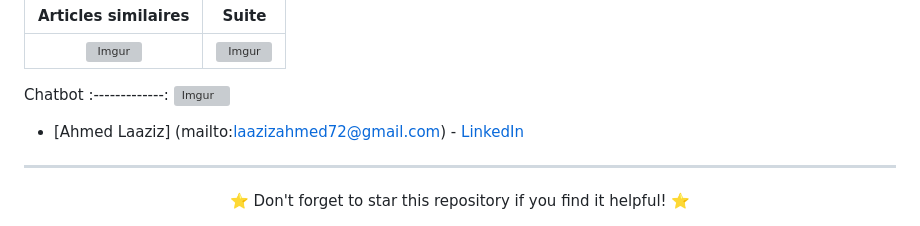
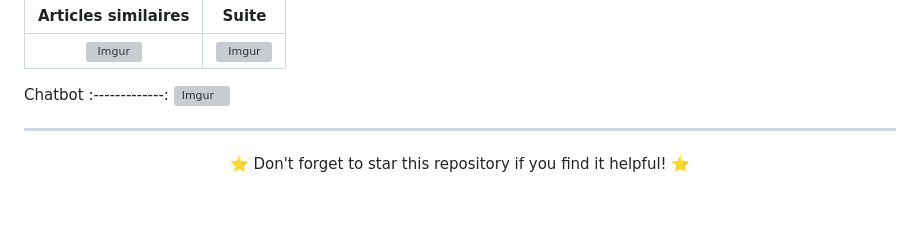
Before and after one commit to Ahmed-Laaziz/research-paper-generator, a Markdown page: README.md, the part around the change. GitHub-like rendering; blank space fills up the shorter version; grey boxes are pictures that could not be loaded.

```diff
--- a/README.md
+++ b/README.md
@@ -88,7 +88,6 @@ Chatbot
 :-------------:
 ![Imgur](https://i.ibb.co/dLkhh7h/img10.png)
 
-- [Ahmed Laaziz] (mailto:laazizahmed72@gmail.com) - [LinkedIn]([your-linkedin-profile-link](https://www.linkedin.com/in/ahmed-laaziz-4b2168218/))
 
 ---
 
```
